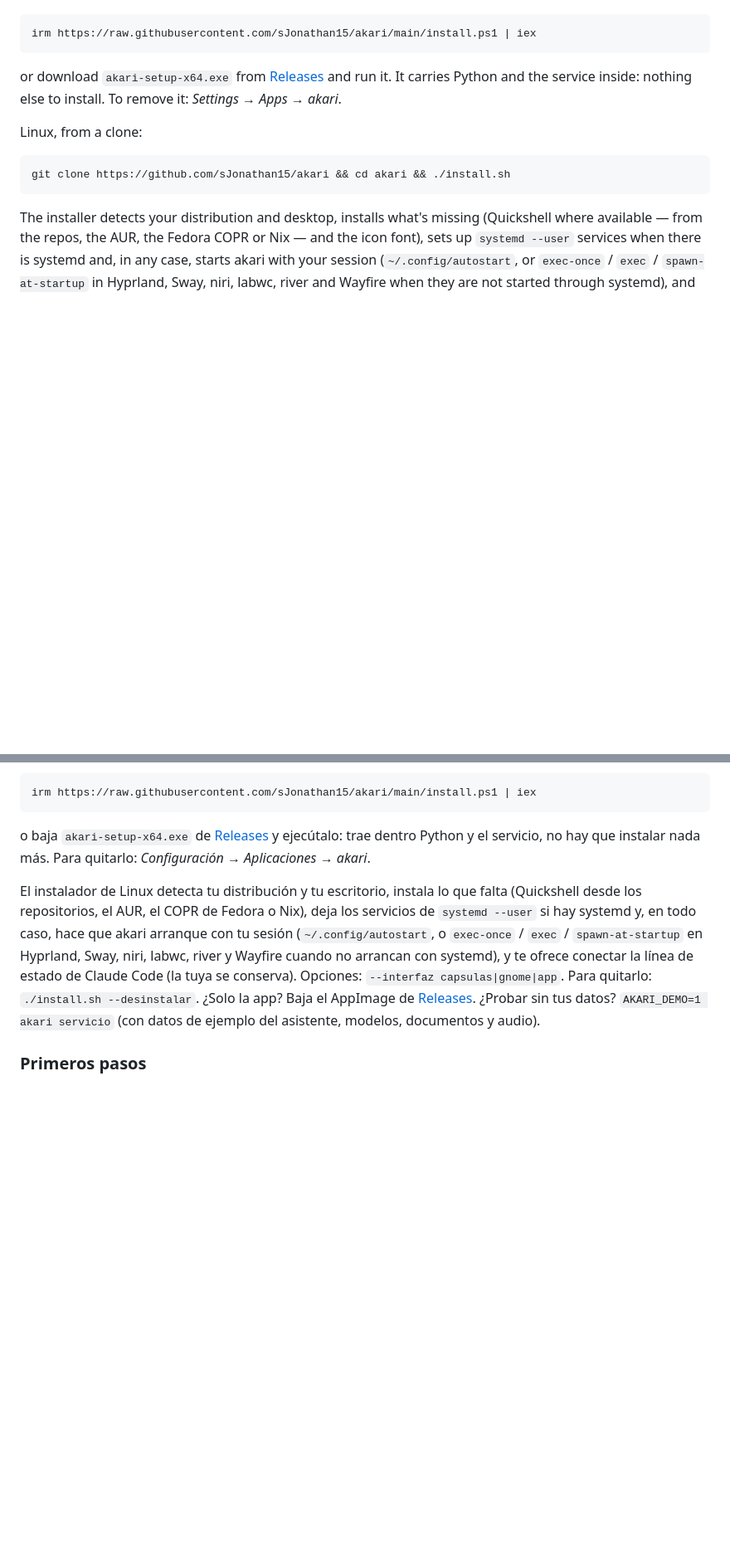
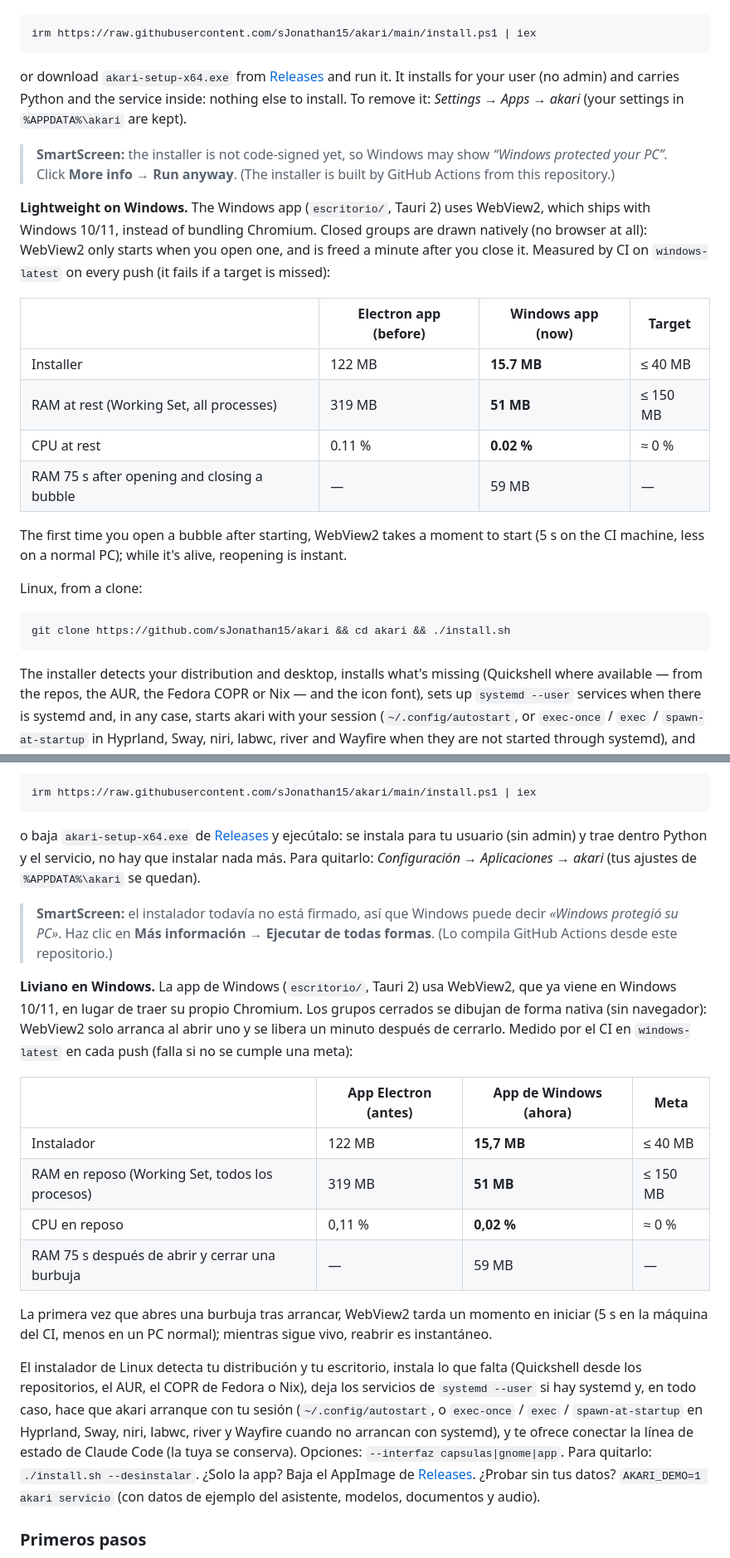
Before and after one commit to sJonathan15/akari, a Markdown page: README.md, 2 parts joined by grey strips. Shown at 83% size. GitHub-like rendering; blank space fills up the shorter version.

Commit message:
README: app de Windows ligera, mediciones y aviso de SmartScreen
Co-Authored-By: Claude Opus 5.5 <noreply@anthropic.com>
Claude-Session: https://claude.ai/code/session_01UD5DJqhC2omse65W2M27Li

````diff
--- a/README.md
+++ b/README.md
@@ -66,7 +66,26 @@ irm https://raw.githubusercontent.com/sJonathan15/akari/main/install.ps1 | iex
 ```
 
 or download `akari-setup-x64.exe` from [Releases](https://github.com/sJonathan15/akari/releases) and run it.
-It carries Python and the service inside: nothing else to install. To remove it: *Settings → Apps → akari*.
+It installs for your user (no admin) and carries Python and the service inside: nothing else to install.
+To remove it: *Settings → Apps → akari* (your settings in `%APPDATA%\akari` are kept).
+
+> **SmartScreen:** the installer is not code-signed yet, so Windows may show *“Windows protected your PC”*.
+> Click **More info → Run anyway**. (The installer is built by GitHub Actions from this repository.)
+
+**Lightweight on Windows.** The Windows app (`escritorio/`, Tauri 2) uses WebView2, which ships with
+Windows 10/11, instead of bundling Chromium. Closed groups are drawn natively (no browser at all): WebView2
+only starts when you open one, and is freed a minute after you close it. Measured by CI on `windows-latest`
+on every push (it fails if a target is missed):
+
+| | Electron app (before) | Windows app (now) | Target |
+|---|---|---|---|
+| Installer | 122 MB | **15.7 MB** | ≤ 40 MB |
+| RAM at rest (Working Set, all processes) | 319 MB | **51 MB** | ≤ 150 MB |
+| CPU at rest | 0.11 % | **0.02 %** | ≈ 0 % |
+| RAM 75 s after opening and closing a bubble | — | 59 MB | — |
+
+The first time you open a bubble after starting, WebView2 takes a moment to start (5 s on the CI machine,
+less on a normal PC); while it's alive, reopening is instant.
 
 Linux, from a clone:
 
@@ -295,8 +317,27 @@ curl -fsSL https://raw.githubusercontent.com/sJonathan15/akari/main/install.sh |
 irm https://raw.githubusercontent.com/sJonathan15/akari/main/install.ps1 | iex
 ```
 
-o baja `akari-setup-x64.exe` de [Releases](https://github.com/sJonathan15/akari/releases) y ejecútalo: trae dentro
-Python y el servicio, no hay que instalar nada más. Para quitarlo: *Configuración → Aplicaciones → akari*.
+o baja `akari-setup-x64.exe` de [Releases](https://github.com/sJonathan15/akari/releases) y ejecútalo: se instala para
+tu usuario (sin admin) y trae dentro Python y el servicio, no hay que instalar nada más. Para quitarlo:
+*Configuración → Aplicaciones → akari* (tus ajustes de `%APPDATA%\akari` se quedan).
+
+> **SmartScreen:** el instalador todavía no está firmado, así que Windows puede decir *«Windows protegió su PC»*.
+> Haz clic en **Más información → Ejecutar de todas formas**. (Lo compila GitHub Actions desde este repositorio.)
+
+**Liviano en Windows.** La app de Windows (`escritorio/`, Tauri 2) usa WebView2, que ya viene en Windows 10/11, en
+lugar de traer su propio Chromium. Los grupos cerrados se dibujan de forma nativa (sin navegador): WebView2 solo
+arranca al abrir uno y se libera un minuto después de cerrarlo. Medido por el CI en `windows-latest` en cada push
+(falla si no se cumple una meta):
+
+| | App Electron (antes) | App de Windows (ahora) | Meta |
+|---|---|---|---|
+| Instalador | 122 MB | **15,7 MB** | ≤ 40 MB |
+| RAM en reposo (Working Set, todos los procesos) | 319 MB | **51 MB** | ≤ 150 MB |
+| CPU en reposo | 0,11 % | **0,02 %** | ≈ 0 % |
+| RAM 75 s después de abrir y cerrar una burbuja | — | 59 MB | — |
+
+La primera vez que abres una burbuja tras arrancar, WebView2 tarda un momento en iniciar (5 s en la máquina del
+CI, menos en un PC normal); mientras sigue vivo, reabrir es instantáneo.
 
 El instalador de Linux detecta tu distribución y tu escritorio, instala lo que falta (Quickshell desde los
 repositorios, el AUR, el COPR de Fedora o Nix), deja los servicios de `systemd --user` si hay systemd y, en todo
````
Also changed, not shown: other parts of README.md (+5 -2 lines).
